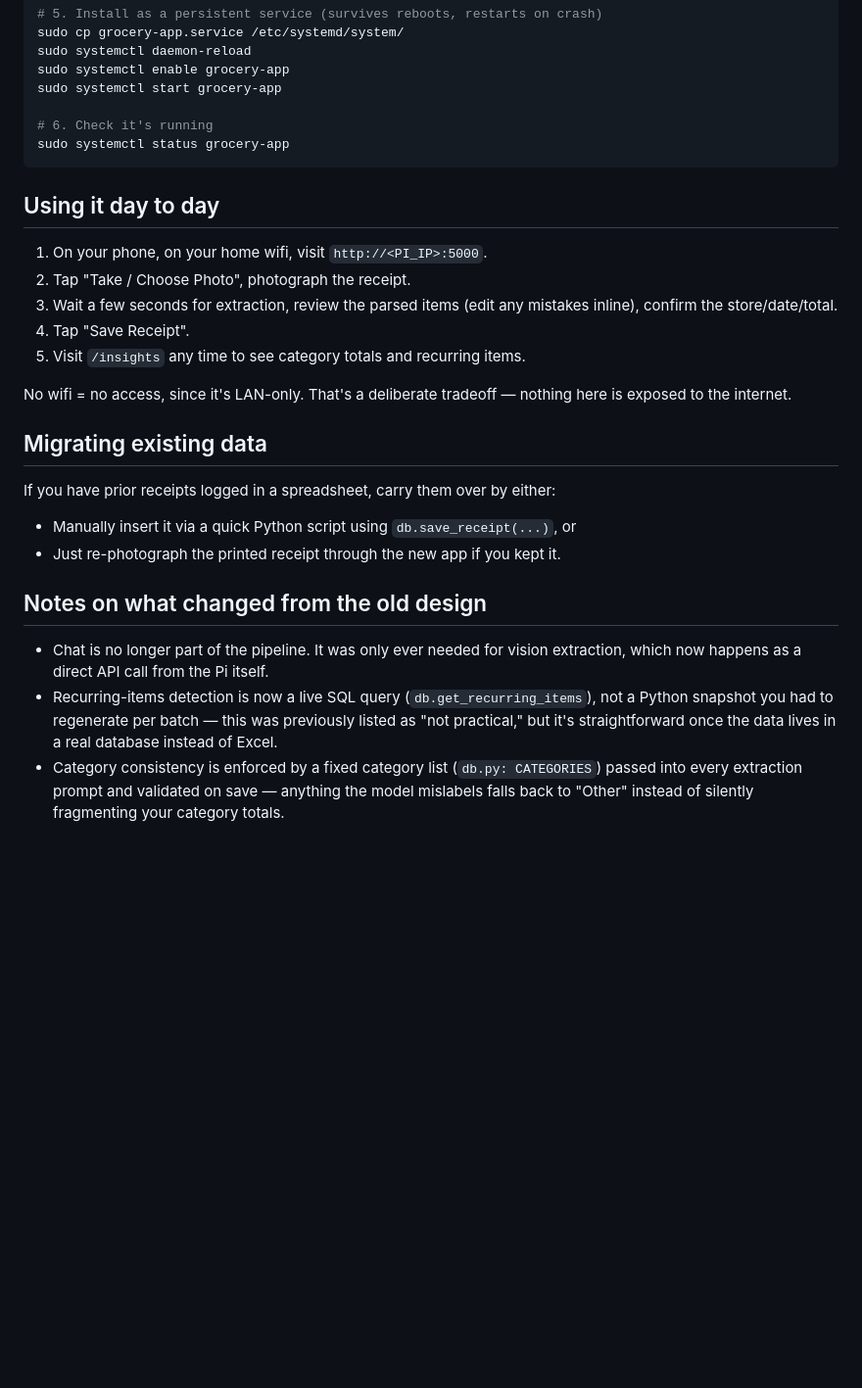
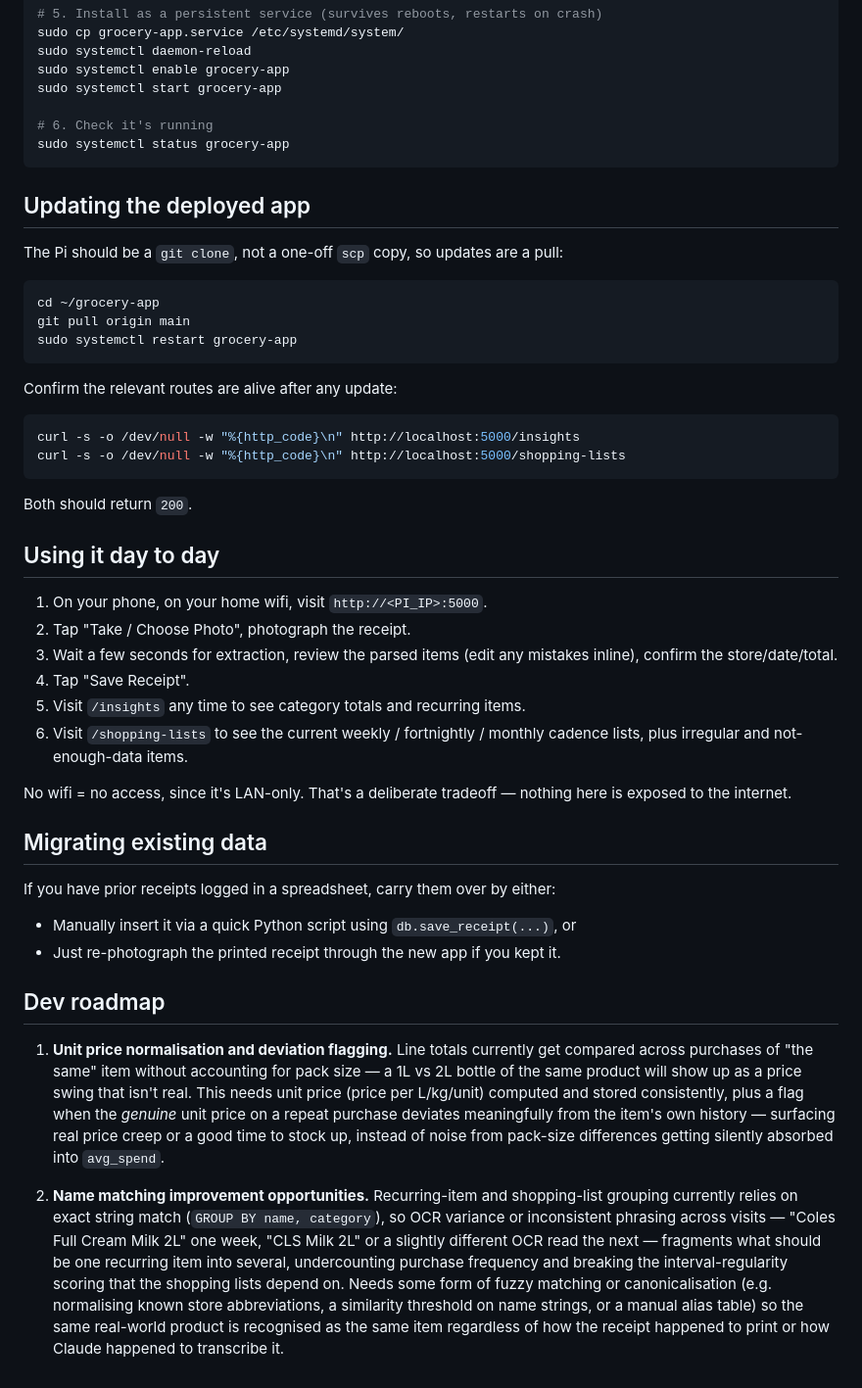
Before and after one commit to l11uke/grocery-app, a Markdown page: README.md, the part around one of its changes. Shown at 98% size. Rendered like a GitHub page; blank space fills up the shorter version.

````diff
--- a/README.md
+++ b/README.md
@@ -45,6 +121,25 @@ sudo systemctl start grocery-app
 sudo systemctl status grocery-app
 ```
 
+## Updating the deployed app
+
+The Pi should be a `git clone`, not a one-off `scp` copy, so updates are a pull:
+
+```bash
+cd ~/grocery-app
+git pull origin main
+sudo systemctl restart grocery-app
+```
+
+Confirm the relevant routes are alive after any update:
+
+```bash
+curl -s -o /dev/null -w "%{http_code}\n" http://localhost:5000/insights
+curl -s -o /dev/null -w "%{http_code}\n" http://localhost:5000/shopping-lists
+```
+
+Both should return `200`.
+
 ## Using it day to day
 
 1. On your phone, on your home wifi, visit `http://<PI_IP>:5000`.
@@ -52,6 +147,8 @@ sudo systemctl status grocery-app
 3. Wait a few seconds for extraction, review the parsed items (edit any mistakes inline), confirm the store/date/total.
 4. Tap "Save Receipt".
 5. Visit `/insights` any time to see category totals and recurring items.
+6. Visit `/shopping-lists` to see the current weekly / fortnightly / monthly
+   cadence lists, plus irregular and not-enough-data items.
 
 No wifi = no access, since it's LAN-only. That's a deliberate tradeoff — nothing here is exposed to the internet.
 
@@ -61,8 +158,25 @@ If you have prior receipts logged in a spreadsheet, carry them over by either:
 - Manually insert it via a quick Python script using `db.save_receipt(...)`, or
 - Just re-photograph the printed receipt through the new app if you kept it.
 
-## Notes on what changed from the old design
+## Dev roadmap
 
-- Chat is no longer part of the pipeline. It was only ever needed for vision extraction, which now happens as a direct API call from the Pi itself.
-- Recurring-items detection is now a live SQL query (`db.get_recurring_items`), not a Python snapshot you had to regenerate per batch — this was previously listed as "not practical," but it's straightforward once the data lives in a real database instead of Excel.
-- Category consistency is enforced by a fixed category list (`db.py: CATEGORIES`) passed into every extraction prompt and validated on save — anything the model mislabels falls back to "Other" instead of silently fragmenting your category totals.
+1. **Unit price normalisation and deviation flagging.** Line totals currently get
+   compared across purchases of "the same" item without accounting for pack size —
+   a 1L vs 2L bottle of the same product will show up as a price swing that isn't
+   real. This needs unit price (price per L/kg/unit) computed and stored
+   consistently, plus a flag when the *genuine* unit price on a repeat purchase
+   deviates meaningfully from the item's own history — surfacing real price
+   creep or a good time to stock up, instead of noise from pack-size differences
+   getting silently absorbed into `avg_spend`.
+
+2. **Name matching improvement opportunities.** Recurring-item and shopping-list
+   grouping currently relies on exact string match (`GROUP BY name, category`),
+   so OCR variance or inconsistent phrasing across visits — "Coles Full Cream
+   Milk 2L" one week, "CLS Milk 2L" or a slightly different OCR read the next —
+   fragments what should be one recurring item into several, undercounting
+   purchase frequency and breaking the interval-regularity scoring that the
+   shopping lists depend on. Needs some form of fuzzy matching or canonicalisation
+   (e.g. normalising known store abbreviations, a similarity threshold on name
+   strings, or a manual alias table) so the same real-world product is recognised
+   as the same item regardless of how the receipt happened to print or how Claude
+   happened to transcribe it.
````
Also changed, not shown: other parts of README.md (+82 -6 lines).
